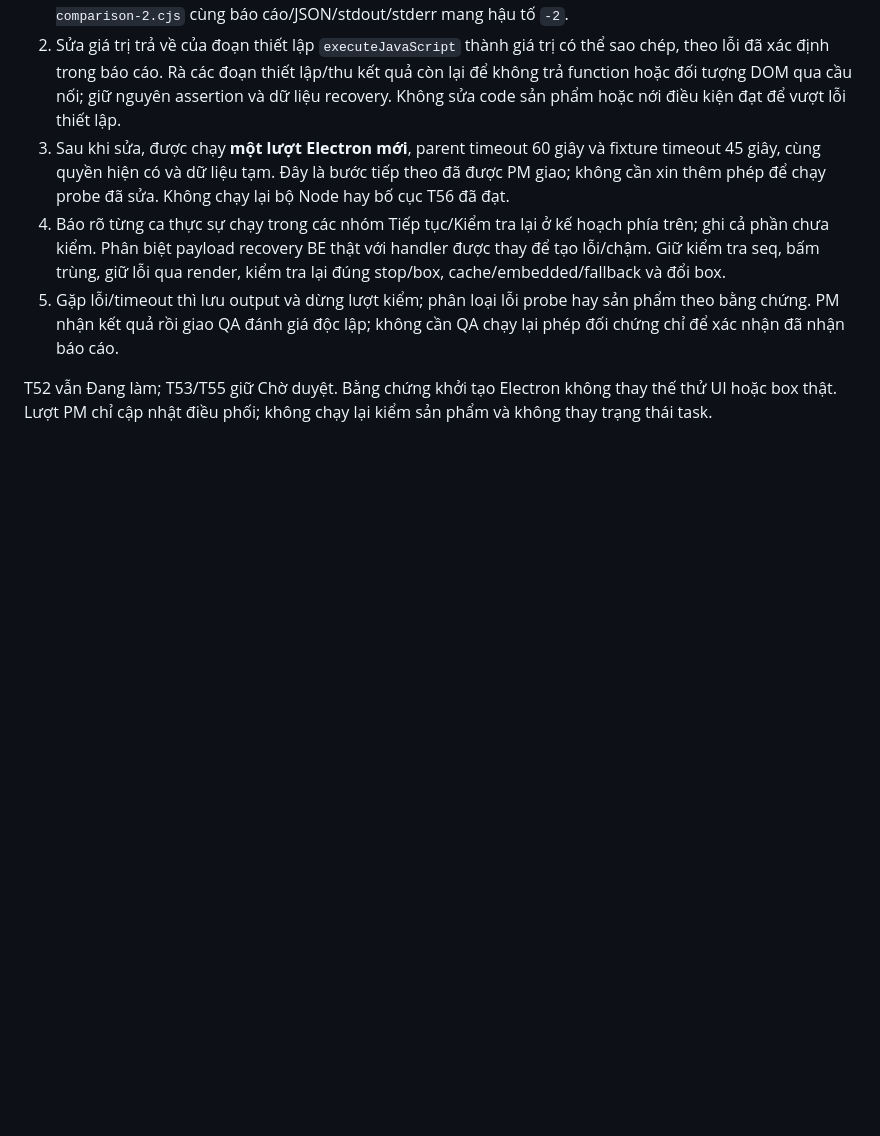
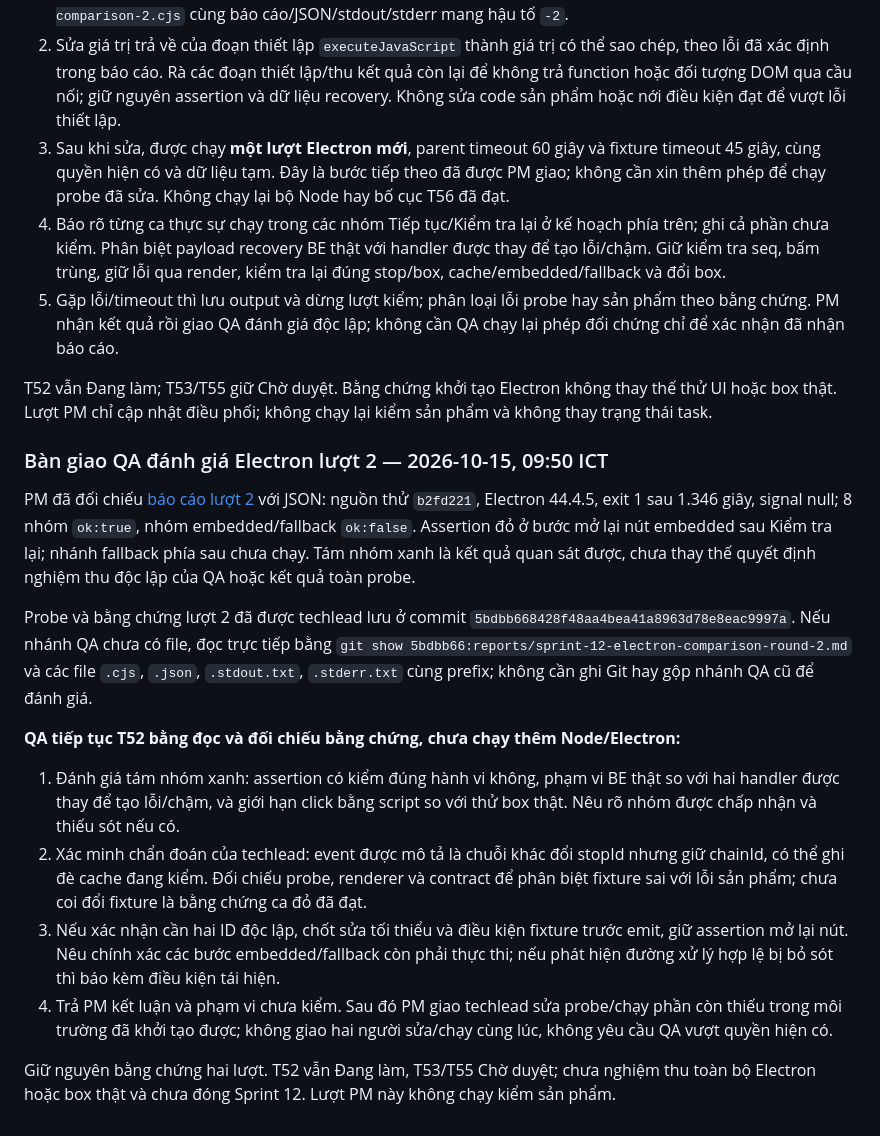
Before and after one commit to namanhdevd8/AgentChat, a Markdown page: reports/sprint-12-acceptance-status.md, the part around the change. Rendered like a GitHub page; blank space fills up the shorter version.

Commit message:
pm · Sửa sprint-12-acceptance-status.md
Agent-Chat-Queue: 199bae90-64ee-454c-8d19-00ab316e9e3e

```diff
--- a/reports/sprint-12-acceptance-status.md
+++ b/reports/sprint-12-acceptance-status.md
@@ -89,3 +89,18 @@ Techlead tiếp tục hỗ trợ T52, giữ phạm vi probe/bằng chứng trong
 5. Gặp lỗi/timeout thì lưu output và dừng lượt kiểm; phân loại lỗi probe hay sản phẩm theo bằng chứng. PM nhận kết quả rồi giao QA đánh giá độc lập; không cần QA chạy lại phép đối chứng chỉ để xác nhận đã nhận báo cáo.
 
 T52 vẫn Đang làm; T53/T55 giữ Chờ duyệt. Bằng chứng khởi tạo Electron không thay thế thử UI hoặc box thật. Lượt PM chỉ cập nhật điều phối; không chạy lại kiểm sản phẩm và không thay trạng thái task.
+
+### Bàn giao QA đánh giá Electron lượt 2 — 2026-10-15, 09:50 ICT
+
+PM đã đối chiếu [báo cáo lượt 2](sprint-12-electron-comparison-round-2.md) với JSON: nguồn thử `b2fd221`, Electron 44.4.5, exit 1 sau 1.346 giây, signal null; 8 nhóm `ok:true`, nhóm embedded/fallback `ok:false`. Assertion đỏ ở bước mở lại nút embedded sau Kiểm tra lại; nhánh fallback phía sau chưa chạy. Tám nhóm xanh là kết quả quan sát được, chưa thay thế quyết định nghiệm thu độc lập của QA hoặc kết quả toàn probe.
+
+Probe và bằng chứng lượt 2 đã được techlead lưu ở commit `5bdbb668428f48aa4bea41a8963d78e8eac9997a`. Nếu nhánh QA chưa có file, đọc trực tiếp bằng `git show 5bdbb66:reports/sprint-12-electron-comparison-round-2.md` và các file `.cjs`, `.json`, `.stdout.txt`, `.stderr.txt` cùng prefix; không cần ghi Git hay gộp nhánh QA cũ để đánh giá.
+
+**QA tiếp tục T52 bằng đọc và đối chiếu bằng chứng, chưa chạy thêm Node/Electron:**
+
+1. Đánh giá tám nhóm xanh: assertion có kiểm đúng hành vi không, phạm vi BE thật so với hai handler được thay để tạo lỗi/chậm, và giới hạn click bằng script so với thử box thật. Nêu rõ nhóm được chấp nhận và thiếu sót nếu có.
+2. Xác minh chẩn đoán của techlead: event được mô tả là chuỗi khác đổi stopId nhưng giữ chainId, có thể ghi đè cache đang kiểm. Đối chiếu probe, renderer và contract để phân biệt fixture sai với lỗi sản phẩm; chưa coi đổi fixture là bằng chứng ca đỏ đã đạt.
+3. Nếu xác nhận cần hai ID độc lập, chốt sửa tối thiểu và điều kiện fixture trước emit, giữ assertion mở lại nút. Nêu chính xác các bước embedded/fallback còn phải thực thi; nếu phát hiện đường xử lý hợp lệ bị bỏ sót thì báo kèm điều kiện tái hiện.
+4. Trả PM kết luận và phạm vi chưa kiểm. Sau đó PM giao techlead sửa probe/chạy phần còn thiếu trong môi trường đã khởi tạo được; không giao hai người sửa/chạy cùng lúc, không yêu cầu QA vượt quyền hiện có.
+
+Giữ nguyên bằng chứng hai lượt. T52 vẫn Đang làm, T53/T55 Chờ duyệt; chưa nghiệm thu toàn bộ Electron hoặc box thật và chưa đóng Sprint 12. Lượt PM này không chạy kiểm sản phẩm.
```
